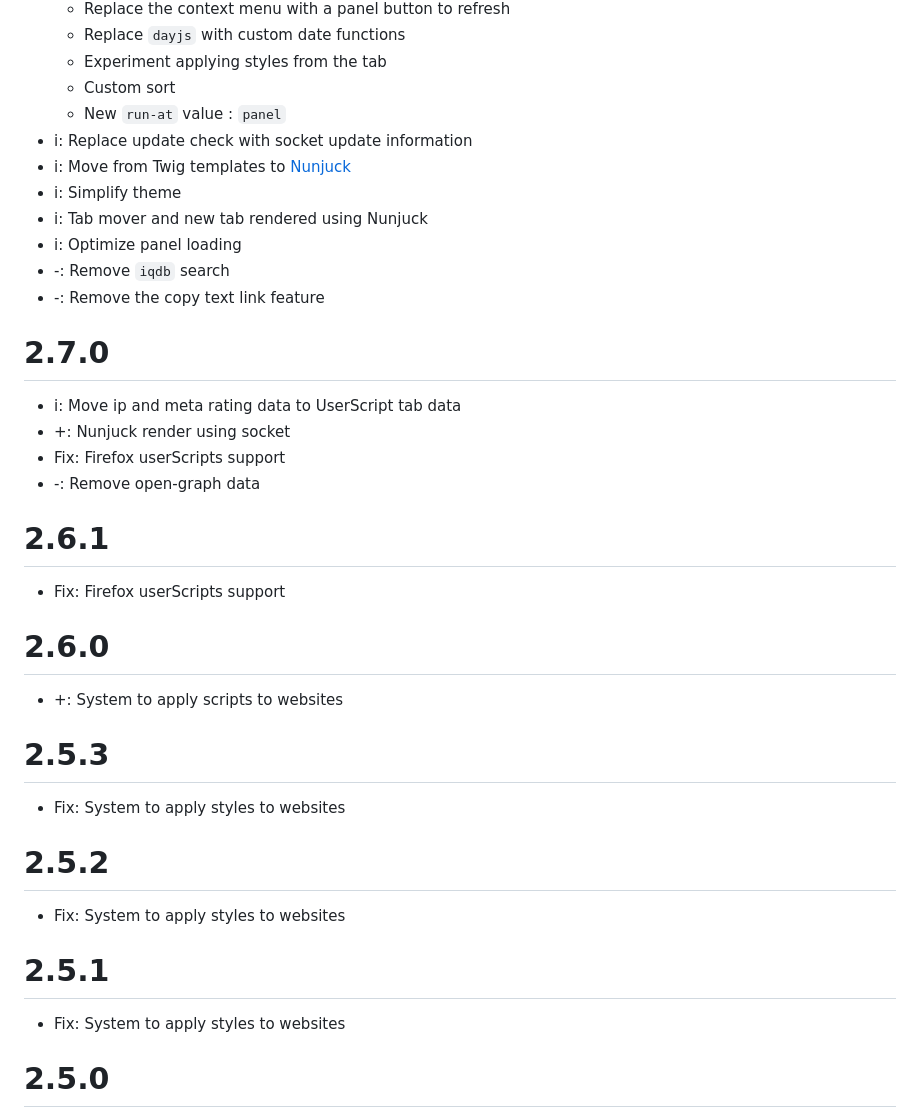
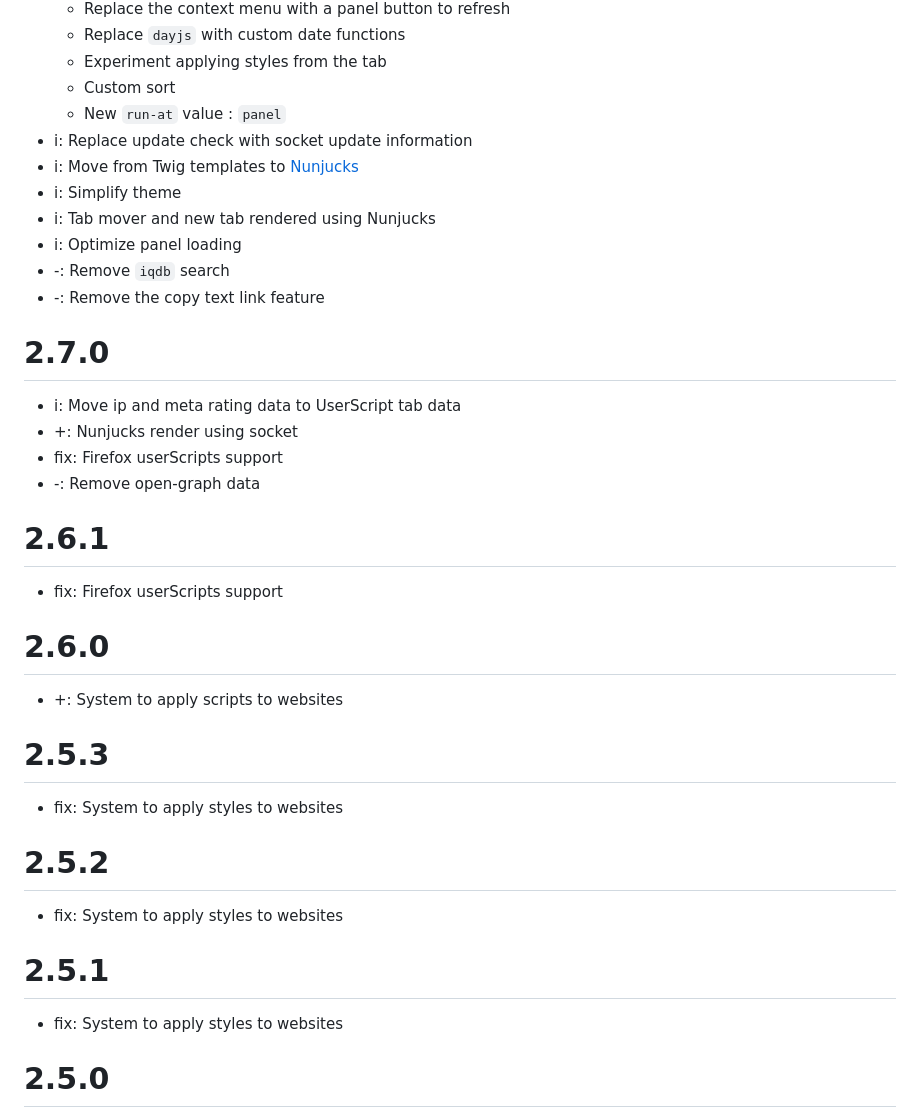
Before and after one commit to ZatsuneSakurako/ztoolbox, a Markdown page: CHANGELOG.md, the part around one of its changes. Rendered like a GitHub page.

```diff
--- a/CHANGELOG.md
+++ b/CHANGELOG.md
@@ -68,33 +68,33 @@
 	* Custom sort
 	* New `run-at` value : `panel`
 * i: Replace update check with socket update information
-* i: Move from Twig templates to [Nunjuck](https://mozilla.github.io/nunjucks/)
+* i: Move from Twig templates to [Nunjucks](https://mozilla.github.io/nunjucks/)
 * i: Simplify theme
-* i: Tab mover and new tab rendered using Nunjuck
+* i: Tab mover and new tab rendered using Nunjucks
 * i: Optimize panel loading
 * -: Remove `iqdb` search
 * -: Remove the copy text link feature
 
 # 2.7.0
 * i: Move ip and meta rating data to UserScript tab data
-* +: Nunjuck render using socket
-* Fix: Firefox userScripts support
+* +: Nunjucks render using socket
+* fix: Firefox userScripts support
 * -: Remove open-graph data
 
 # 2.6.1
-* Fix: Firefox userScripts support
+* fix: Firefox userScripts support
 
 # 2.6.0
 * +: System to apply scripts to websites
 
 # 2.5.3
-* Fix: System to apply styles to websites
+* fix: System to apply styles to websites
 
 # 2.5.2
-* Fix: System to apply styles to websites
+* fix: System to apply styles to websites
 
 # 2.5.1
-* Fix: System to apply styles to websites
+* fix: System to apply styles to websites
 
 # 2.5.0
 * i: Minimum version Firefox 138
```
Also changed, not shown: other parts of CHANGELOG.md (+58 -58 lines).
